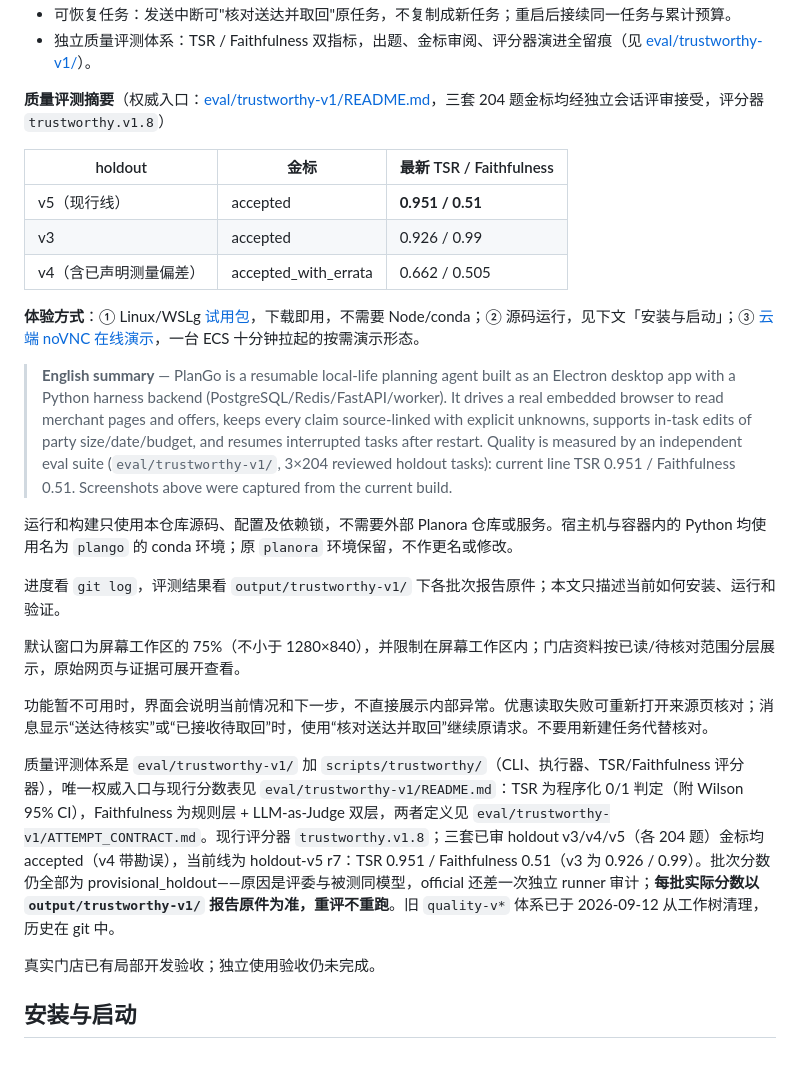
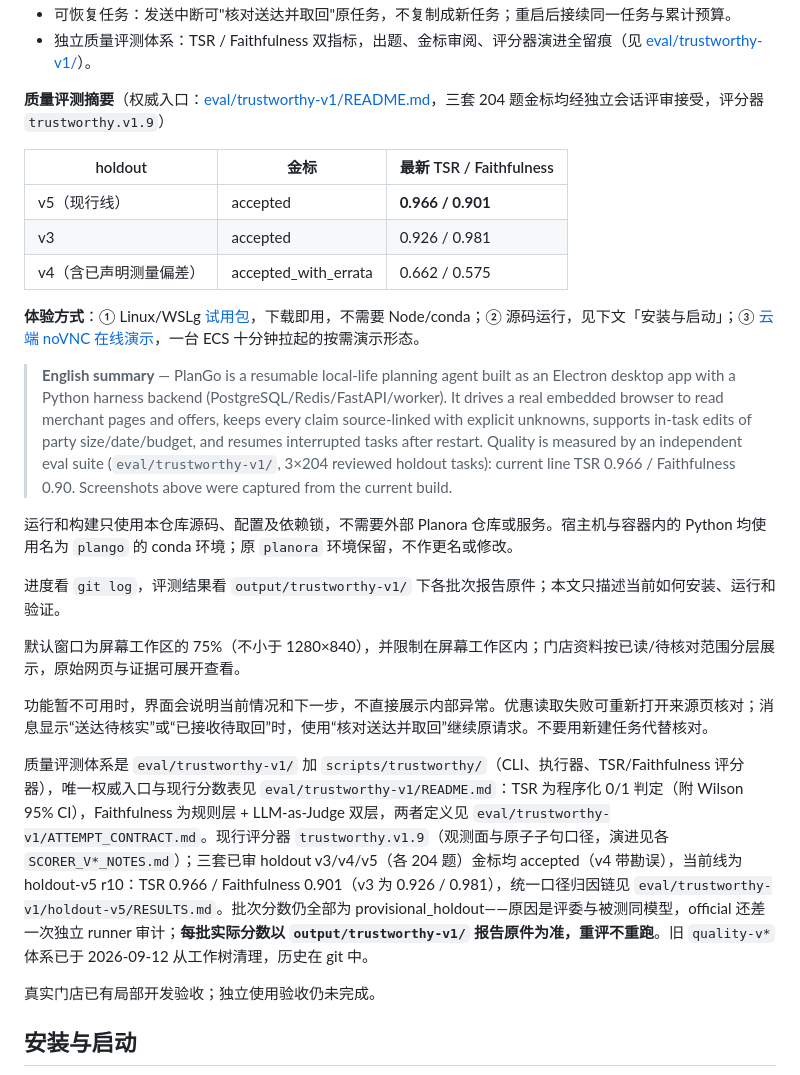
Before and after one commit to LittleSongxx/PlanGo, a Markdown page: README.md, the part around the change. Drawn GitHub-style.

Commit message:
docs: the front page carries the v1.9 figures; personal notes leave the root
The product README's eval summary was the last surface still quoting
the v1.8 scope (0.951/0.51). It now reads the r10 pair (0.966/0.901)
with the unified attribution chain pointed at. The resume and
interview notes were untracked personal files sitting in the root;
they move to the job-hunt folder, which the gitignore now names.

```diff
--- a/README.md
+++ b/README.md
@@ -14,17 +14,17 @@ PlanGo 是可恢复的本地生活规划 Agent：基于门店资料比较优惠
 - 可恢复任务：发送中断可"核对送达并取回"原任务，不复制成新任务；重启后接续同一任务与累计预算。
 - 独立质量评测体系：TSR / Faithfulness 双指标，出题、金标审阅、评分器演进全留痕（见 [eval/trustworthy-v1/](eval/trustworthy-v1/README.md)）。
 
-**质量评测摘要**（权威入口：[eval/trustworthy-v1/README.md](eval/trustworthy-v1/README.md)，三套 204 题金标均经独立会话评审接受，评分器 `trustworthy.v1.8`）
+**质量评测摘要**（权威入口：[eval/trustworthy-v1/README.md](eval/trustworthy-v1/README.md)，三套 204 题金标均经独立会话评审接受，评分器 `trustworthy.v1.9`）
 
 | holdout | 金标 | 最新 TSR / Faithfulness |
 | --- | --- | --- |
-| v5（现行线） | accepted | **0.951 / 0.51** |
-| v3 | accepted | 0.926 / 0.99 |
-| v4（含已声明测量偏差） | accepted_with_errata | 0.662 / 0.505 |
+| v5（现行线） | accepted | **0.966 / 0.901** |
+| v3 | accepted | 0.926 / 0.981 |
+| v4（含已声明测量偏差） | accepted_with_errata | 0.662 / 0.575 |
 
 **体验方式**：① Linux/WSLg [试用包](docs/试用安装.md)，下载即用，不需要 Node/conda；② 源码运行，见下文「安装与启动」；③ [云端 noVNC 在线演示](deploy/aliyun/README.md)，一台 ECS 十分钟拉起的按需演示形态。
 
-> **English summary** — PlanGo is a resumable local-life planning agent built as an Electron desktop app with a Python harness backend (PostgreSQL/Redis/FastAPI/worker). It drives a real embedded browser to read merchant pages and offers, keeps every claim source-linked with explicit unknowns, supports in-task edits of party size/date/budget, and resumes interrupted tasks after restart. Quality is measured by an independent eval suite (`eval/trustworthy-v1/`, 3×204 reviewed holdout tasks): current line TSR 0.951 / Faithfulness 0.51. Screenshots above were captured from the current build.
+> **English summary** — PlanGo is a resumable local-life planning agent built as an Electron desktop app with a Python harness backend (PostgreSQL/Redis/FastAPI/worker). It drives a real embedded browser to read merchant pages and offers, keeps every claim source-linked with explicit unknowns, supports in-task edits of party size/date/budget, and resumes interrupted tasks after restart. Quality is measured by an independent eval suite (`eval/trustworthy-v1/`, 3×204 reviewed holdout tasks): current line TSR 0.966 / Faithfulness 0.90. Screenshots above were captured from the current build.
 
 运行和构建只使用本仓库源码、配置及依赖锁，不需要外部 Planora 仓库或服务。宿主机与容器内的 Python 均使用名为 `plango` 的 conda 环境；原 `planora` 环境保留，不作更名或修改。
 
@@ -34,7 +34,7 @@ PlanGo 是可恢复的本地生活规划 Agent：基于门店资料比较优惠
 
 功能暂不可用时，界面会说明当前情况和下一步，不直接展示内部异常。优惠读取失败可重新打开来源页核对；消息显示“送达待核实”或“已接收待取回”时，使用“核对送达并取回”继续原请求。不要用新建任务代替核对。
 
-质量评测体系是 `eval/trustworthy-v1/` 加 `scripts/trustworthy/`（CLI、执行器、TSR/Faithfulness 评分器），唯一权威入口与现行分数表见 `eval/trustworthy-v1/README.md`：TSR 为程序化 0/1 判定（附 Wilson 95% CI），Faithfulness 为规则层 + LLM-as-Judge 双层，两者定义见 `eval/trustworthy-v1/ATTEMPT_CONTRACT.md`。现行评分器 `trustworthy.v1.8`；三套已审 holdout v3/v4/v5（各 204 题）金标均 accepted（v4 带勘误），当前线为 holdout-v5 r7：TSR 0.951 / Faithfulness 0.51（v3 为 0.926 / 0.99）。批次分数仍全部为 provisional_holdout——原因是评委与被测同模型，official 还差一次独立 runner 审计；**每批实际分数以 `output/trustworthy-v1/` 报告原件为准，重评不重跑**。旧 `quality-v*` 体系已于 2026-09-12 从工作树清理，历史在 git 中。
+质量评测体系是 `eval/trustworthy-v1/` 加 `scripts/trustworthy/`（CLI、执行器、TSR/Faithfulness 评分器），唯一权威入口与现行分数表见 `eval/trustworthy-v1/README.md`：TSR 为程序化 0/1 判定（附 Wilson 95% CI），Faithfulness 为规则层 + LLM-as-Judge 双层，两者定义见 `eval/trustworthy-v1/ATTEMPT_CONTRACT.md`。现行评分器 `trustworthy.v1.9`（观测面与原子子句口径，演进见各 `SCORER_V*_NOTES.md`）；三套已审 holdout v3/v4/v5（各 204 题）金标均 accepted（v4 带勘误），当前线为 holdout-v5 r10：TSR 0.966 / Faithfulness 0.901（v3 为 0.926 / 0.981），统一口径归因链见 `eval/trustworthy-v1/holdout-v5/RESULTS.md`。批次分数仍全部为 provisional_holdout——原因是评委与被测同模型，official 还差一次独立 runner 审计；**每批实际分数以 `output/trustworthy-v1/` 报告原件为准，重评不重跑**。旧 `quality-v*` 体系已于 2026-09-12 从工作树清理，历史在 git 中。
 
 真实门店已有局部开发验收；独立使用验收仍未完成。
 
```
